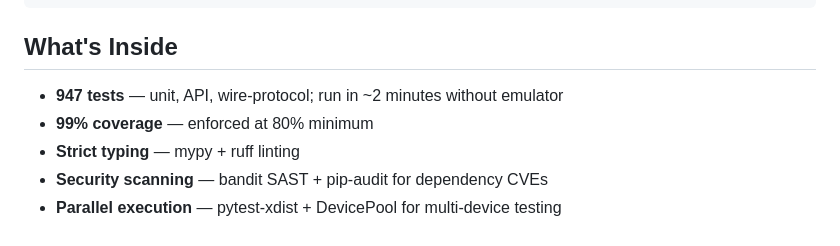
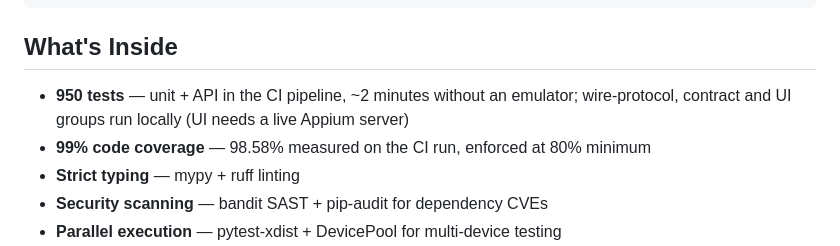
Before and after one commit to ssrjkk/mobius, a Markdown page: README.md, the part around the change. GitHub-like rendering.

```diff
--- a/README.md
+++ b/README.md
@@ -35,8 +35,8 @@ make lint
 
 ## What's Inside
 
-- **947 tests** — unit, API, wire-protocol; run in ~2 minutes without emulator
-- **99% coverage** — enforced at 80% minimum
+- **950 tests** — unit + API in the CI pipeline, ~2 minutes without an emulator; wire-protocol, contract and UI groups run locally (UI needs a live Appium server)
+- **99% code coverage** — 98.58% measured on the CI run, enforced at 80% minimum
 - **Strict typing** — mypy + ruff linting
 - **Security scanning** — bandit SAST + pip-audit for dependency CVEs
 - **Parallel execution** — pytest-xdist + DevicePool for multi-device testing
```
Also changed, not shown: README.ru.md (+2 -2 lines), docs/assets/og.png (added), 6 other files.
